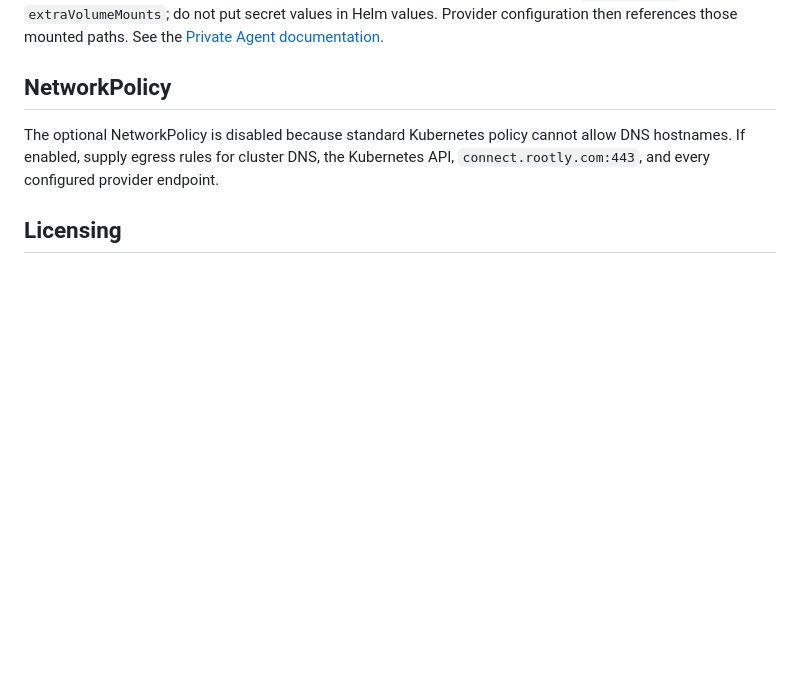
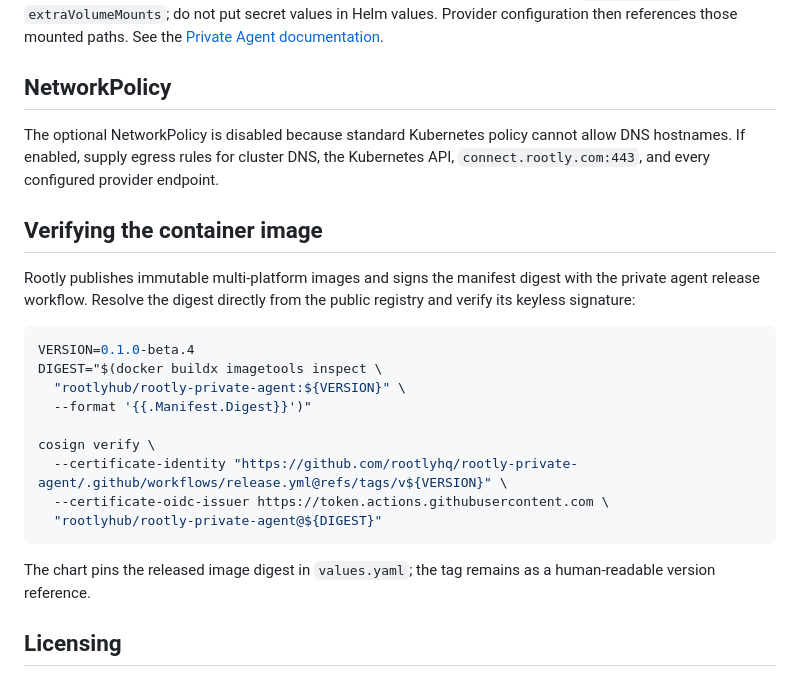
Before and after one commit to rootlyhq/helm-charts, a Markdown page: charts/rootly-private-agent/README.md, the part around the change. Drawn GitHub-style; blank space fills up the shorter version.

Commit message:
docs: publish image verification steps

````diff
--- a/charts/rootly-private-agent/README.md
+++ b/charts/rootly-private-agent/README.md
@@ -72,6 +72,27 @@ The optional NetworkPolicy is disabled because standard Kubernetes policy cannot
 allow DNS hostnames. If enabled, supply egress rules for cluster DNS, the
 Kubernetes API, `connect.rootly.com:443`, and every configured provider endpoint.
 
+## Verifying the container image
+
+Rootly publishes immutable multi-platform images and signs the manifest digest
+with the private agent release workflow. Resolve the digest directly from the
+public registry and verify its keyless signature:
+
+```sh
+VERSION=0.1.0-beta.4
+DIGEST="$(docker buildx imagetools inspect \
+  "rootlyhub/rootly-private-agent:${VERSION}" \
+  --format '{{.Manifest.Digest}}')"
+
+cosign verify \
+  --certificate-identity "https://github.com/rootlyhq/rootly-private-agent/.github/workflows/release.yml@refs/tags/v${VERSION}" \
+  --certificate-oidc-issuer https://token.actions.githubusercontent.com \
+  "rootlyhub/rootly-private-agent@${DIGEST}"
+```
+
+The chart pins the released image digest in `values.yaml`; the tag remains as a
+human-readable version reference.
+
 ## Licensing
 
 The Helm chart source is licensed under Apache-2.0 as part of this repository.
````
